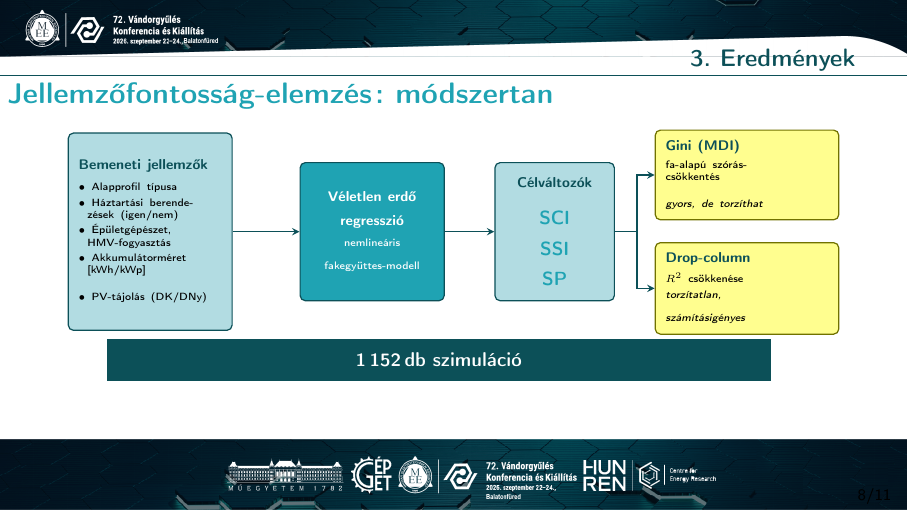
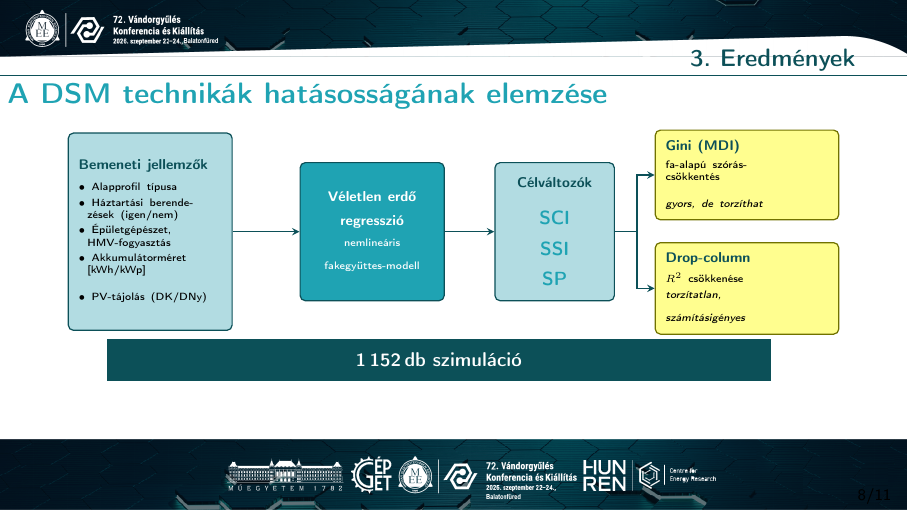
Before and after one commit to Lilol/MEE_Vandorgyules_2026, LaTeX slides (vandorgyules_prez.tex): page 9 of 13. Compiled offline with pdfLaTeX.

Commit message:
Small fix

```diff
--- a/vandorgyules_prez.tex
+++ b/vandorgyules_prez.tex
@@ -599,7 +599,7 @@ $^1$ \footnotesize Rollo, Antonino, et al.~"Load Shifting and Demand-Side Manage
 \end{frame}
 
 \section{Eredmények}
-\begin{frame}{Jellemzőfontosság-elemzés: módszertan}
+\begin{frame}{A DSM technikák hatásosságának elemzése}
 \vspace{-0.5em}
 \begin{center}
 \scalebox{0.87}{%
```
